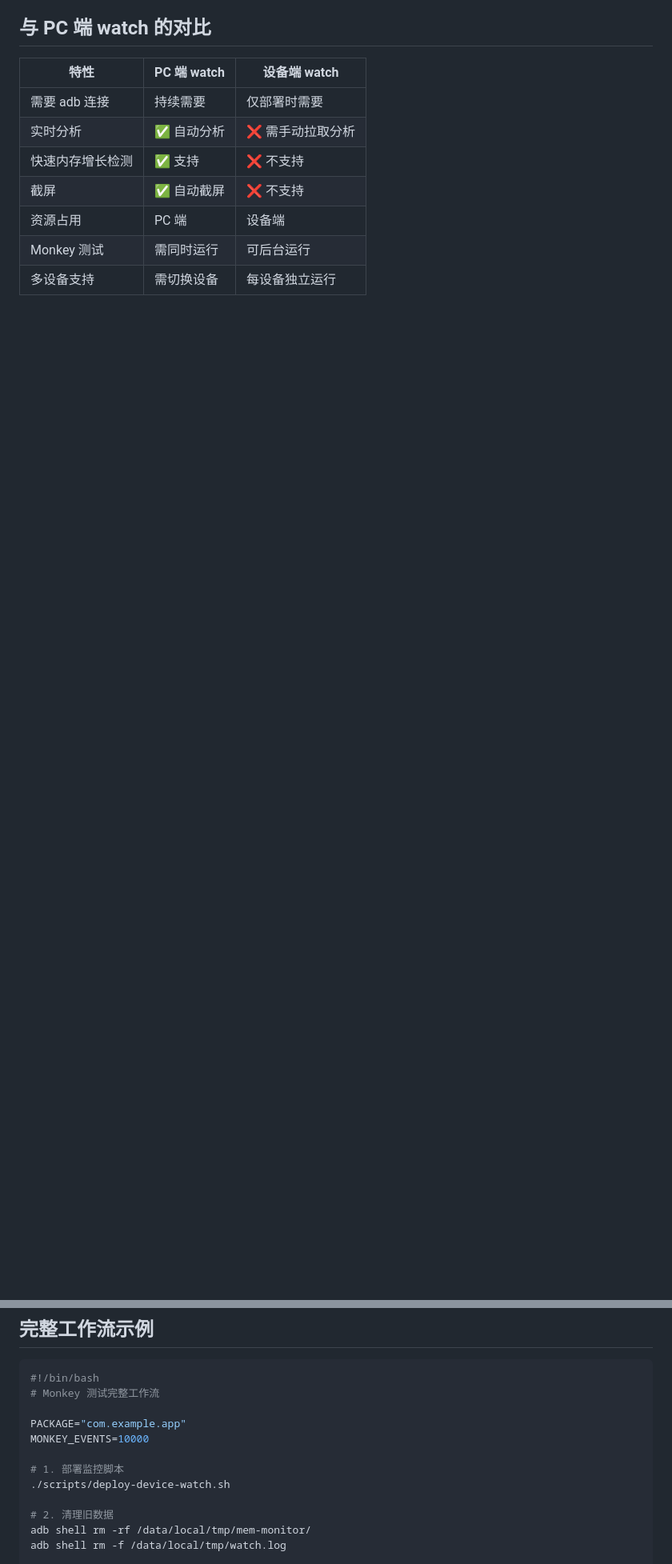
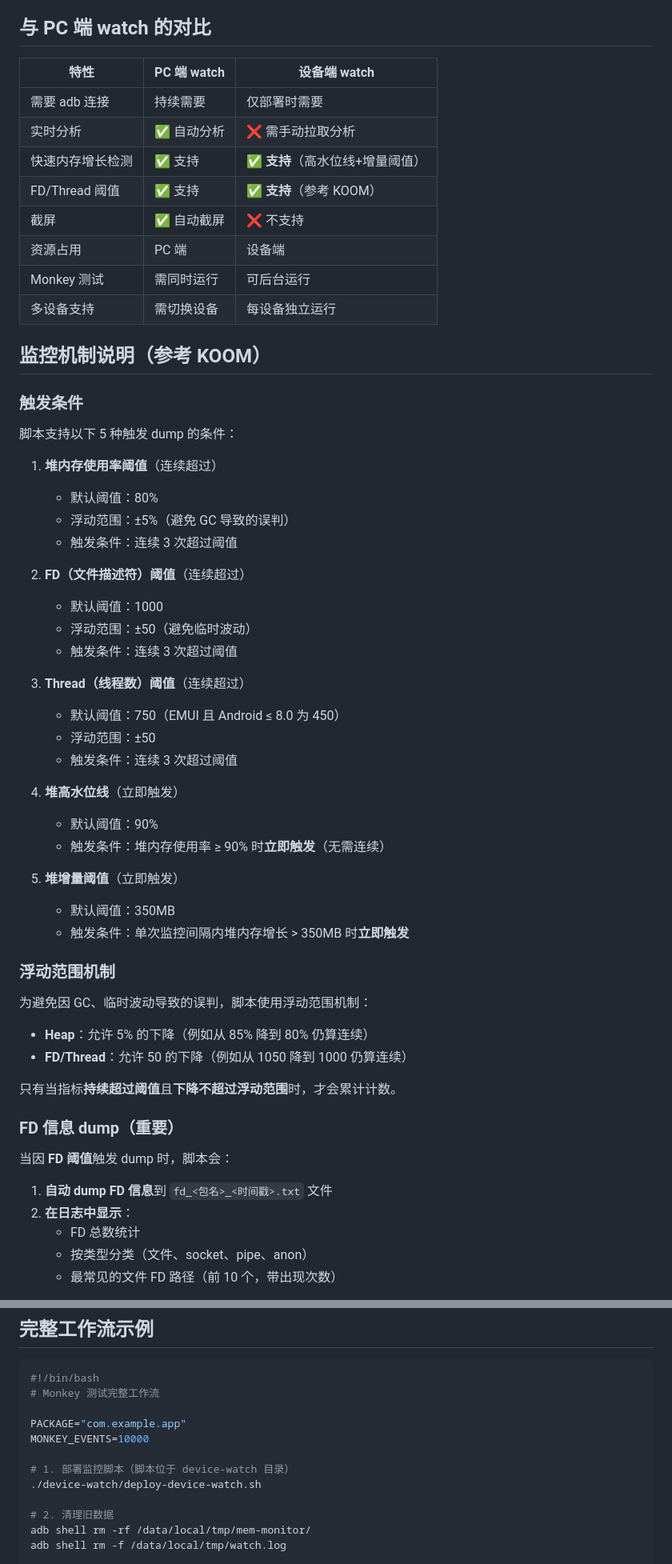
Before and after one commit to hello-he/hprof, a Markdown page: DEVICE_WATCH.md, 2 parts joined by grey strips. Shown at 80% size. GitHub-like rendering; blank space fills up the shorter version.

```diff
--- a/DEVICE_WATCH.md
+++ b/DEVICE_WATCH.md
@@ -174,8 +241,58 @@ adb shell sh /data/local/tmp/device-watch.sh -p com.example.app -m 100
 |------|-------------|--------------|
 | 需要 adb 连接 | 持续需要 | 仅部署时需要 |
 | 实时分析 | ✅ 自动分析 | ❌ 需手动拉取分析 |
-| 快速内存增长检测 | ✅ 支持 | ❌ 不支持 |
+| 快速内存增长检测 | ✅ 支持 | ✅ **支持**（高水位线+增量阈值） |
+| FD/Thread 阈值 | ✅ 支持 | ✅ **支持**（参考 KOOM） |
 | 截屏 | ✅ 自动截屏 | ❌ 不支持 |
 | 资源占用 | PC 端 | 设备端 |
 | Monkey 测试 | 需同时运行 | 可后台运行 |
 | 多设备支持 | 需切换设备 | 每设备独立运行 |
+
+## 监控机制说明（参考 KOOM）
+
+### 触发条件
+
+脚本支持以下 5 种触发 dump 的条件：
+
+1. **堆内存使用率阈值**（连续超过）
+   - 默认阈值：80%
+   - 浮动范围：±5%（避免 GC 导致的误判）
+   - 触发条件：连续 3 次超过阈值
+
+2. **FD（文件描述符）阈值**（连续超过）
+   - 默认阈值：1000
+   - 浮动范围：±50（避免临时波动）
+   - 触发条件：连续 3 次超过阈值
+
+3. **Thread（线程数）阈值**（连续超过）
+   - 默认阈值：750（EMUI 且 Android ≤ 8.0 为 450）
+   - 浮动范围：±50
+   - 触发条件：连续 3 次超过阈值
+
+4. **堆高水位线**（立即触发）
+   - 默认阈值：90%
+   - 触发条件：堆内存使用率 ≥ 90% 时**立即触发**（无需连续）
+
+5. **堆增量阈值**（立即触发）
+   - 默认阈值：350MB
+   - 触发条件：单次监控间隔内堆内存增长 > 350MB 时**立即触发**
+
+### 浮动范围机制
+
+为避免因 GC、临时波动导致的误判，脚本使用浮动范围机制：
+
+- **Heap**：允许 5% 的下降（例如从 85% 降到 80% 仍算连续）
+- **FD/Thread**：允许 50 的下降（例如从 1050 降到 1000 仍算连续）
+
+只有当指标**持续超过阈值**且**下降不超过浮动范围**时，才会累计计数。
+
+### FD 信息 dump（重要）
+
+当因 **FD 阈值**触发 dump 时，脚本会：
+
+1. **自动 dump FD 信息**到 `fd_<包名>_<时间戳>.txt` 文件
+2. **在日志中显示**：
+   - FD 总数统计
+   - 按类型分类（文件、socket、pipe、anon）
+   - 最常见的文件 FD 路径（前 10 个，带出现次数）
+
@@ -221,8 +359,8 @@ adb shell rm /data/local/tmp/watch.log
 PACKAGE="com.example.app"
 MONKEY_EVENTS=10000
 
-# 1. 部署监控脚本
-./scripts/deploy-device-watch.sh
+# 1. 部署监控脚本（脚本位于 device-watch 目录）
+./device-watch/deploy-device-watch.sh
 
 # 2. 清理旧数据
 adb shell rm -rf /data/local/tmp/mem-monitor/
```
Also changed, not shown: other parts of DEVICE_WATCH.md (+98 -10 lines).
